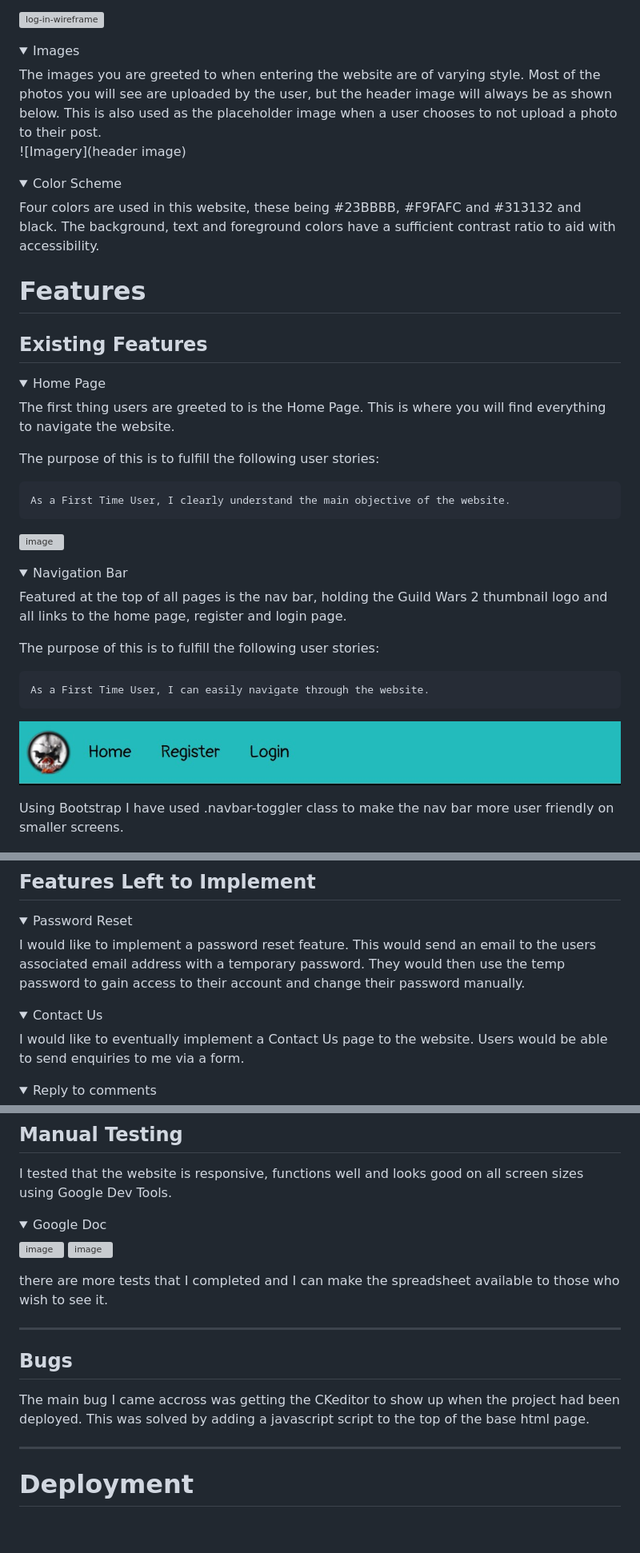
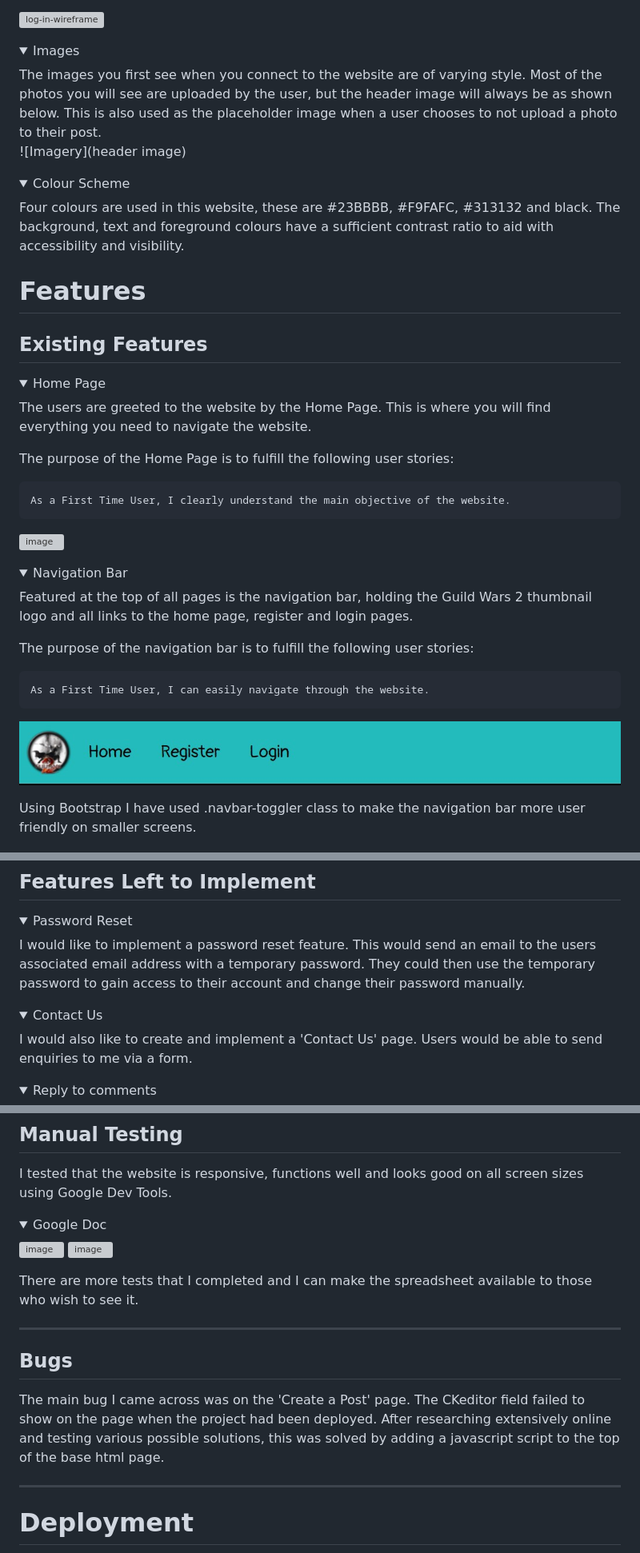
Before and after one commit to NatBat92/guild-wars-2-blog, a Markdown page: README.md, 3 parts joined by grey strips. Shown: that part at 80% size. GitHub-like rendering; folded sections open; blank space fills up the shorter version; grey boxes are pictures that could not be loaded.

````diff
--- a/README.md
+++ b/README.md
@@ -80,13 +80,13 @@ Please note: To open any links in this document in a new browser tab, please pre
 </details>
 
 <details><summary>Images</summary>
-The images you are greeted to when entering the website are of varying style. Most of the photos you will see are uploaded by the user, but the header image will always be as shown below. This is also used as the placeholder image when a user chooses to not upload a photo to their post.
+The images you first see when you connect to the website are of varying style. Most of the photos you will see are uploaded by the user, but the header image will always be as shown below. This is also used as the placeholder image when a user chooses to not upload a photo to their post.
 
 ![Imagery](header image)
 </details>
 
-<details><summary>Color Scheme</summary>
-Four colors are used in this website, these being #23BBBB, #F9FAFC and #313132 and black. The background, text and foreground colors have a sufficient contrast ratio to aid with accessibility.
+<details><summary>Colour Scheme</summary>
+Four colours are used in this website, these are #23BBBB, #F9FAFC, #313132 and black. The background, text and foreground colours have a sufficient contrast ratio to aid with accessibility and visibility.
 
 </details>
 
@@ -94,9 +94,9 @@ Four colors are used in this website, these being #23BBBB, #F9FAFC and #313132 a
 ## Existing Features
 <details><summary>Home Page</summary>
 
-The first thing users are greeted to is the Home Page. This is where you will find everything to navigate the website.
+The users are greeted to the website by the Home Page. This is where you will find everything you need to navigate the website.
 
-The purpose of this is to fulfill the following user stories:
+The purpose of the Home Page is to fulfill the following user stories:
 ```
 As a First Time User, I clearly understand the main objective of the website.
 ```
@@ -106,15 +106,15 @@ As a First Time User, I clearly understand the main objective of the website.
 
 <details><summary>Navigation Bar</summary>
 
-Featured at the top of all pages is the nav bar, holding the Guild Wars 2 thumbnail logo and all links to the home page, register and login page.
+Featured at the top of all pages is the navigation bar, holding the Guild Wars 2 thumbnail logo and all links to the home page, register and login pages.
 
-The purpose of this is to fulfill the following user stories:
+The purpose of the navigation bar is to fulfill the following user stories:
 ```
 As a First Time User, I can easily navigate through the website.
 ```
 ![image](media/nav-bar-snip.jpg)
 
-Using Bootstrap I have used .navbar-toggler class to make the nav bar more user friendly on smaller screens.
+Using Bootstrap I have used .navbar-toggler class to make the navigation bar more user friendly on smaller screens.
 
 ![image](media/mobile-nav-snip.jpg)
 
@@ -260,11 +260,11 @@ When the user has confirmed their new password, they are taken to a page informi
 ## Features Left to Implement
 
 <details><summary>Password Reset</summary>
-I would like to implement a password reset feature. This would send an email to the users associated email address with a temporary password. They would then use the temp password to gain access to their account and change their password manually.
+I would like to implement a password reset feature. This would send an email to the users associated email address with a temporary password. They could then use the temporary password to gain access to their account and change their password manually.
 </details>
 
 <details><summary>Contact Us</summary>
-I would like to eventually implement a Contact Us page to the website. Users would be able to send enquiries to me via a form.
+I would also like to create and implement a 'Contact Us' page. Users would be able to send enquiries to me via a form.
 </details>
 
 <details><summary>Reply to comments</summary>
@@ -412,7 +412,7 @@ To ensure all code for the Guild Wars 2 blog was correct, validation through var
   ![image](media/manual-test-page-1.jpg)
   ![image](media/manual-test-page-2.jpg)
 
-  there are more tests that I completed and I can make the spreadsheet available to those who wish to see it.
+  There are more tests that I completed and I can make the spreadsheet available to those who wish to see it.
 
   </details>
 
@@ -420,7 +420,7 @@ To ensure all code for the Guild Wars 2 blog was correct, validation through var
 
 ## Bugs
 
-The main bug I came accross was getting the CKeditor to show up when the project had been deployed. This was solved by adding a javascript script to the top of the base html page.
+The main bug I came across was on the 'Create a Post' page. The CKeditor field failed to show on the page when the project had been deployed. After researching extensively online and testing various possible solutions, this was solved by adding a javascript script to the top of the base html page.
 
 ***
 
````
Also changed, not shown: other parts of README.md (+22 -22 lines), media/am-i-responsive.jpg (added), 1 other file.
